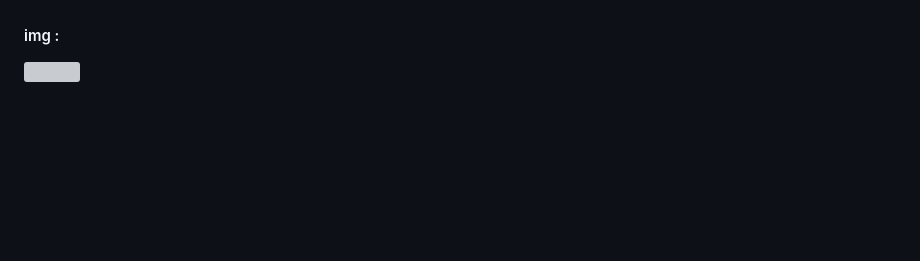
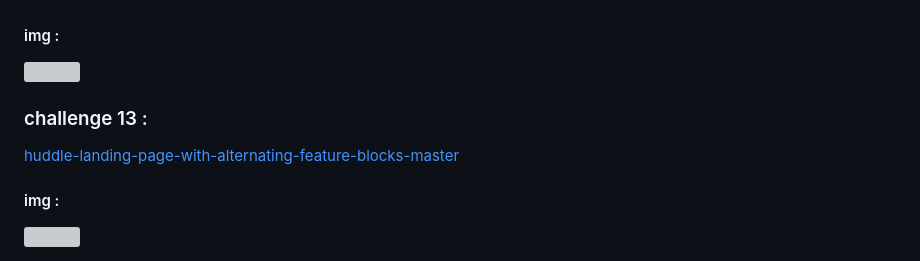
Before and after one commit to Moohamed-Ahmed/My-Projects, a Markdown page: frontend-mentor/readme.md, the part around the change. Rendered like a GitHub page; blank space fills up the shorter version; grey boxes are pictures that could not be loaded.

```diff
--- a/frontend-mentor/readme.md
+++ b/frontend-mentor/readme.md
@@ -98,3 +98,11 @@
 #### img :
 <div>
   <img src="https://Moohamed-Ahmed.github.io/My-Projects/frontend-mentor/single-price-grid-component-master/images/single-price-grid-component-master.jpeg" width="200px">
+
+### challenge 13 :
+
+  [huddle-landing-page-with-alternating-feature-blocks-master](https://Moohamed-Ahmed.github.io/My-Projects/frontend-mentor/huddle-landing-page-with-alternating-feature-blocks-master/)
+
+#### img :
+<div>
+  <img src="https://Moohamed-Ahmed.github.io/My-Projects/frontend-mentor/huddle-landing-page-with-alternating-feature-blocks-master/images/huddle-landing-page-with-alternating-feature-blocks-master.jpg" width="200px">
```
